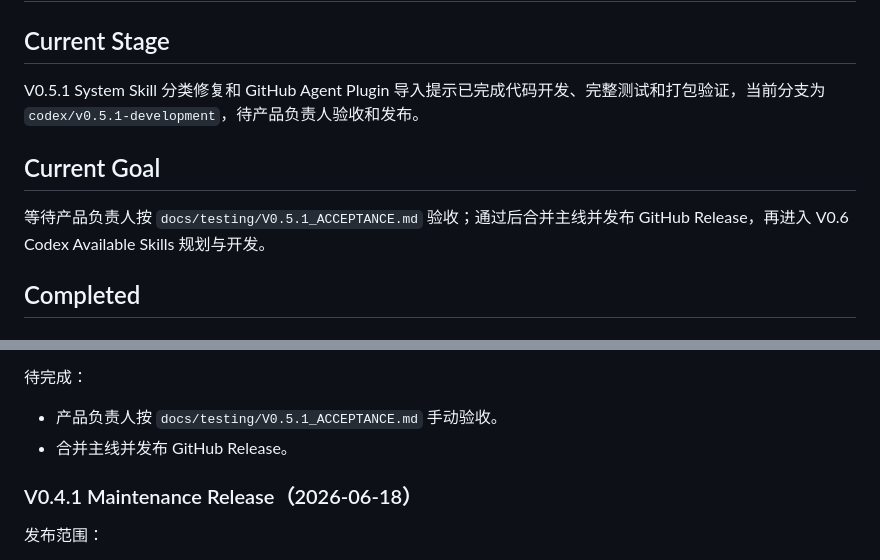
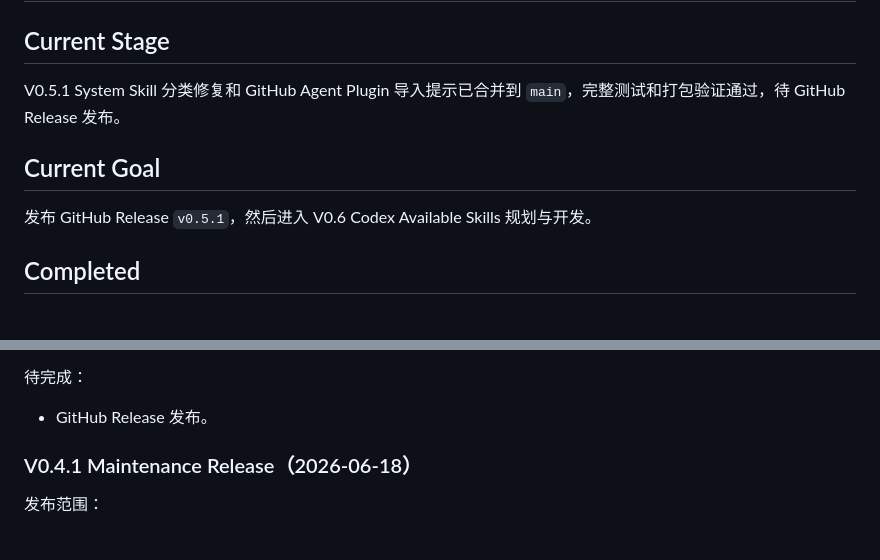
Before and after one commit to oneszc/SkillDock, a Markdown page: docs/CURRENT_STATE.md, 2 parts joined by grey strips. Drawn GitHub-style.

Commit message:
docs: record v0.5.1 main merge

```diff
--- a/docs/CURRENT_STATE.md
+++ b/docs/CURRENT_STATE.md
@@ -2,11 +2,11 @@
 
 ## Current Stage
 
-V0.5.1 System Skill 分类修复和 GitHub Agent Plugin 导入提示已完成代码开发、完整测试和打包验证，当前分支为 `codex/v0.5.1-development`，待产品负责人验收和发布。
+V0.5.1 System Skill 分类修复和 GitHub Agent Plugin 导入提示已合并到 `main`，完整测试和打包验证通过，待 GitHub Release 发布。
 
 ## Current Goal
 
-等待产品负责人按 `docs/testing/V0.5.1_ACCEPTANCE.md` 验收；通过后合并主线并发布 GitHub Release，再进入 V0.6 Codex Available Skills 规划与开发。
+发布 GitHub Release `v0.5.1`，然后进入 V0.6 Codex Available Skills 规划与开发。
 
 ## Completed
 
@@ -354,8 +354,7 @@ docs/superpowers/specs/2026-06-18-v0.5-deepseek-skill-translation-design.md
 
 待完成：
 
-- 产品负责人按 `docs/testing/V0.5.1_ACCEPTANCE.md` 手动验收。
-- 合并主线并发布 GitHub Release。
+- GitHub Release 发布。
 
 ### V0.4.1 Maintenance Release（2026-06-18）
 
```
Also changed, not shown: other parts of docs/CURRENT_STATE.md (+1 -1 lines), docs/ROADMAP.md (+1 -1 lines).
